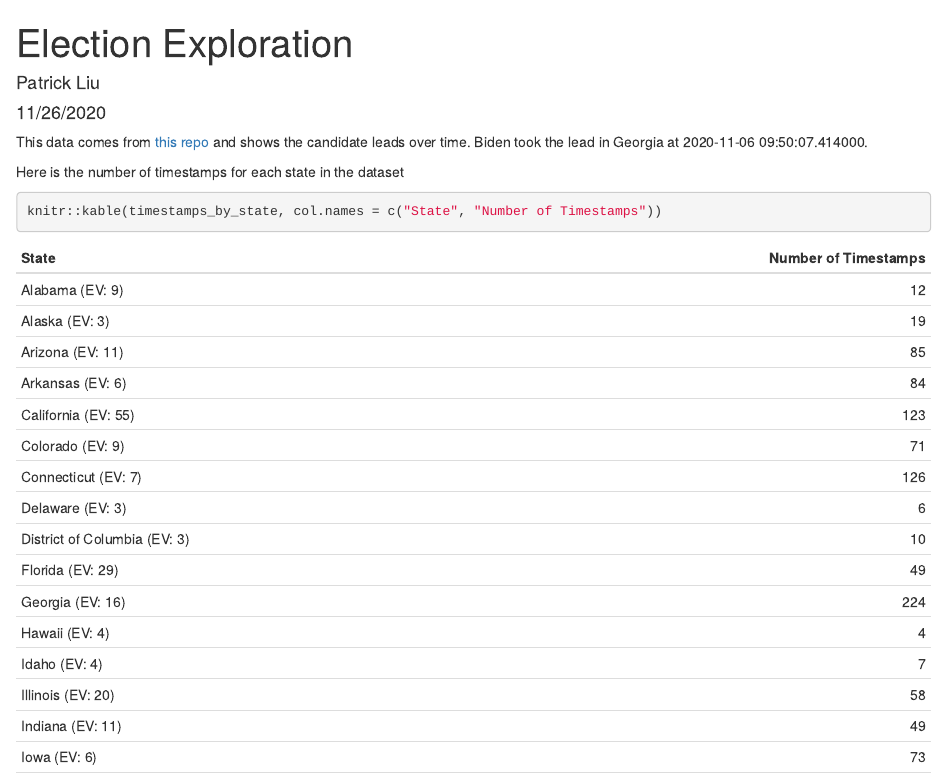
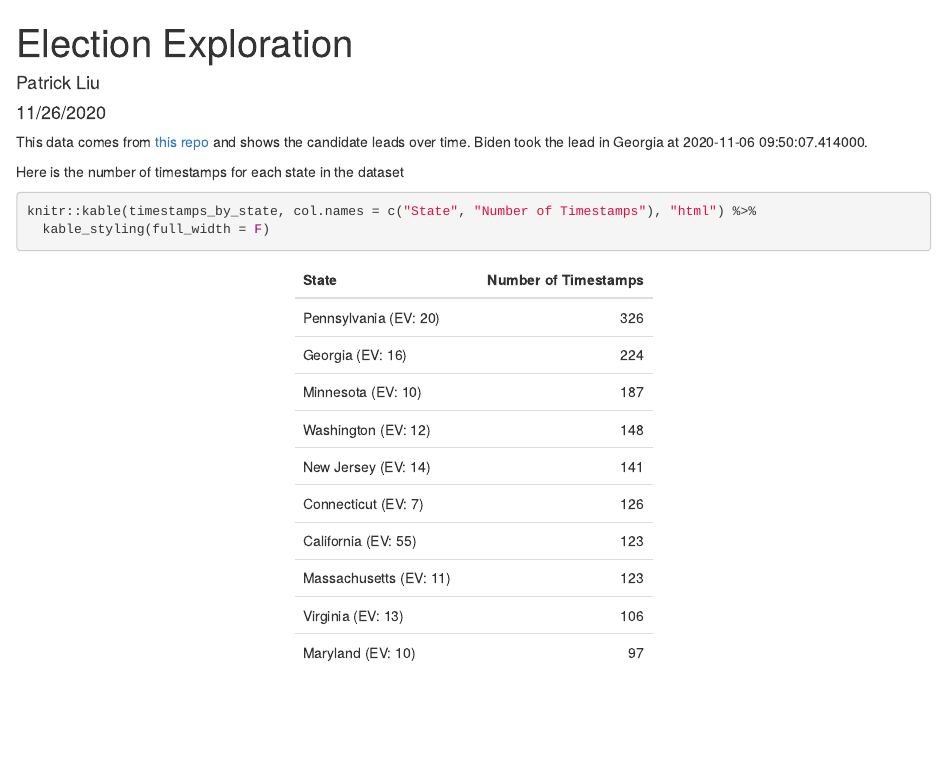
Before and after one commit to PatrickLiu022/Election-exploration, an R Markdown document (index.Rmd): the page in a window 1100 px wide, from its top. The pictures show the output file index.html that the author committed with the source, opened offline.

Commit message:
add table to rmd file

````diff
--- a/index.Rmd
+++ b/index.Rmd
@@ -15,7 +16,8 @@ This data comes from [this repo](https://github.com/alex/nyt-2020-election-scrap
 Here is the number of timestamps for each state in the dataset
 
 ```{r}
-knitr::kable(timestamps_by_state, col.names = c("State", "Number of Timestamps"))
+knitr::kable(timestamps_by_state, col.names = c("State", "Number of Timestamps"), "html") %>%
+  kable_styling(full_width = F)
 ```
 
 Here is what the result looked like at the end of the vote tallies:
````
Also changed, not shown: index.html, index.Rmd (1 more changed lines), 1 other file.
